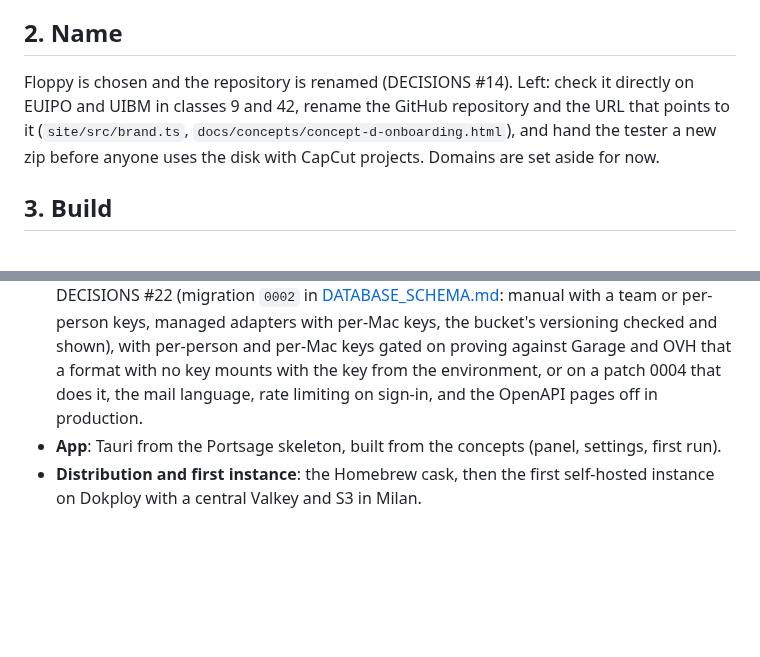
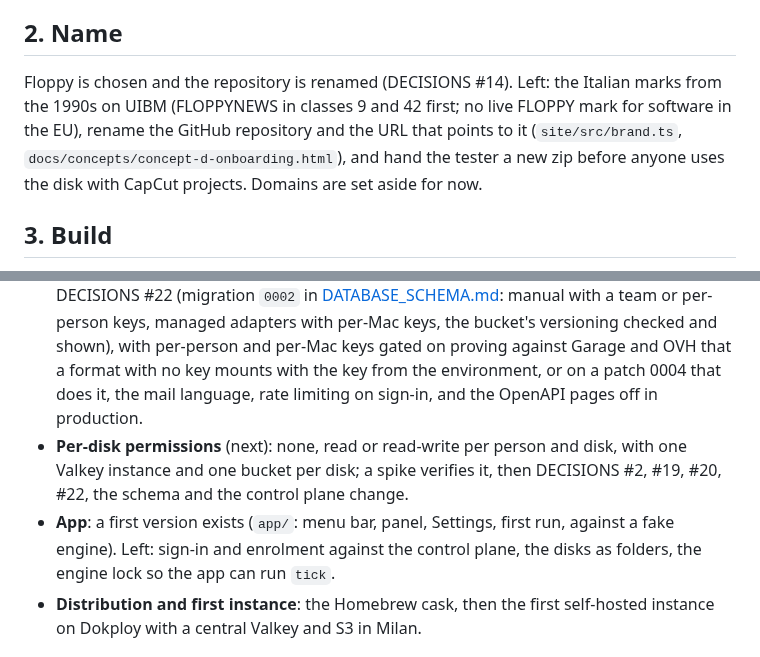
Before and after one commit to essedev/floppy, a Markdown page: docs/ROADMAP.md, 2 parts joined by grey strips. Rendered like a GitHub page; blank space fills up the shorter version.

```diff
--- a/docs/ROADMAP.md
+++ b/docs/ROADMAP.md
@@ -8,7 +8,7 @@ The data-path spike is closed (CYCLES 8, DECISIONS #15): on a simulated 100 Mbps
 
 ## 2. Name
 
-Floppy is chosen and the repository is renamed (DECISIONS #14). Left: check it directly on EUIPO and UIBM in classes 9 and 42, rename the GitHub repository and the URL that points to it (`site/src/brand.ts`, `docs/concepts/concept-d-onboarding.html`), and hand the tester a new zip before anyone uses the disk with CapCut projects. Domains are set aside for now.
+Floppy is chosen and the repository is renamed (DECISIONS #14). Left: the Italian marks from the 1990s on UIBM (FLOPPYNEWS in classes 9 and 42 first; no live FLOPPY mark for software in the EU), rename the GitHub repository and the URL that points to it (`site/src/brand.ts`, `docs/concepts/concept-d-onboarding.html`), and hand the tester a new zip before anyone uses the disk with CapCut projects. Domains are set aside for now.
 
 ## 3. Build
 
@@ -18,7 +18,8 @@ Floppy is chosen and the repository is renamed (DECISIONS #14). Left: check it d
 - **The Mac stays awake while data moves**: `caffeinate -i` during a copy, an upload or a warmup, released a couple of minutes after the traffic stops (as JuiceMount does), so sleep does not cut a transfer halfway. No administrator rights needed.
 - **Keeping the JuiceFS patches alive**: JuiceFS stays pinned (v1.4.1) and moves only when a release brings something we need (a security or bug fix, performance), not with every Floppy release. The patches (0001 metadata replica, 0002 whole-block reads) move from the files in `spike/juicefs-replica/` to a branch of a fork (`essedev/juicefs`), one commit per change, so an update is a rebase. A scheduled GitHub Actions job applies them to each new JuiceFS release and runs the Go tests, so a break shows up before we need the update. An update ships only after the Go tests, JuiceFS's own Redis metadata tests and the acceptance suite pass, and after a run with mixed versions (some Macs on the old JuiceFS, some on the new, one Valkey); if mixed versions do not hold, the control plane enforces a minimum version. Checked on 17/10/2026: no JuiceFS release after v1.4.1 yet; against `main` (212 commits later) 25 of the patch's 27 hunks in `redis.go` apply, and `doCleanStaleSession` and `doRemoveXattr` conflict.
 - **Control plane**: phase 1 is done (`server/`: schema and first migration, sign-in by link, code and invitation, the app's enrolment and device API, people, Macs, disks, rotation, settings, health, ACL reconciler, integration tests). Phase 2 next: the real `juicefs format` and `juicefs config`, the real S3 probe, JuiceFS patch 0003 (`config` and `format` take the key from the environment, so a rotation keeps it out of argv), the storage modes of DECISIONS #22 (migration `0002` in [DATABASE_SCHEMA.md](DATABASE_SCHEMA.md#migration-0002): manual with a team or per-person keys, managed adapters with per-Mac keys, the bucket's versioning checked and shown), with per-person and per-Mac keys gated on proving against Garage and OVH that a format with no key mounts with the key from the environment, or on a patch 0004 that does it, the mail language, rate limiting on sign-in, and the OpenAPI pages off in production.
-- **App**: Tauri from the Portsage skeleton, built from the concepts (panel, settings, first run).
+- **Per-disk permissions** (next): none, read or read-write per person and disk, with one Valkey instance and one bucket per disk; a spike verifies it, then DECISIONS #2, #19, #20, #22, the schema and the control plane change.
+- **App**: a first version exists (`app/`: menu bar, panel, Settings, first run, against a fake engine). Left: sign-in and enrolment against the control plane, the disks as folders, the engine lock so the app can run `tick`.
 - **Distribution and first instance**: the Homebrew cask, then the first self-hosted instance on Dokploy with a central Valkey and S3 in Milan.
 
 ## 4. Pilot
```
Also changed, not shown: docs/CYCLES.md (+12 -0 lines).
